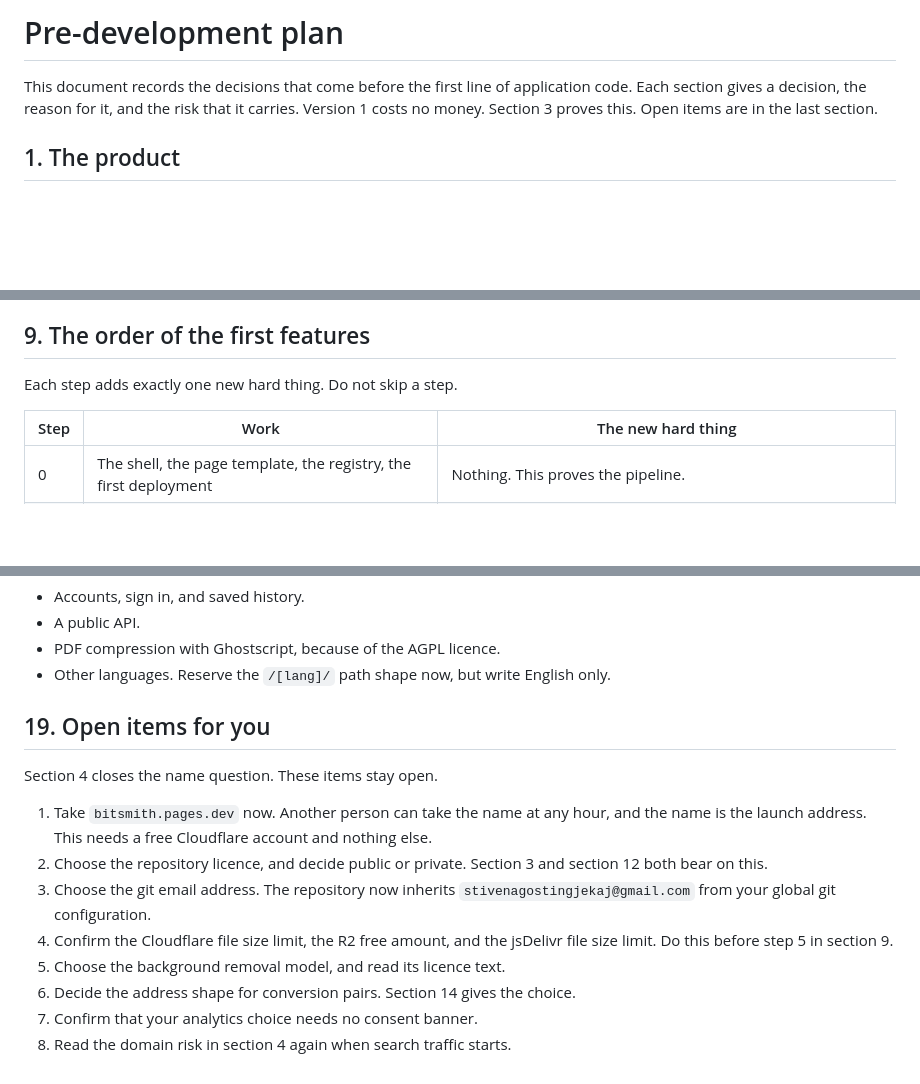
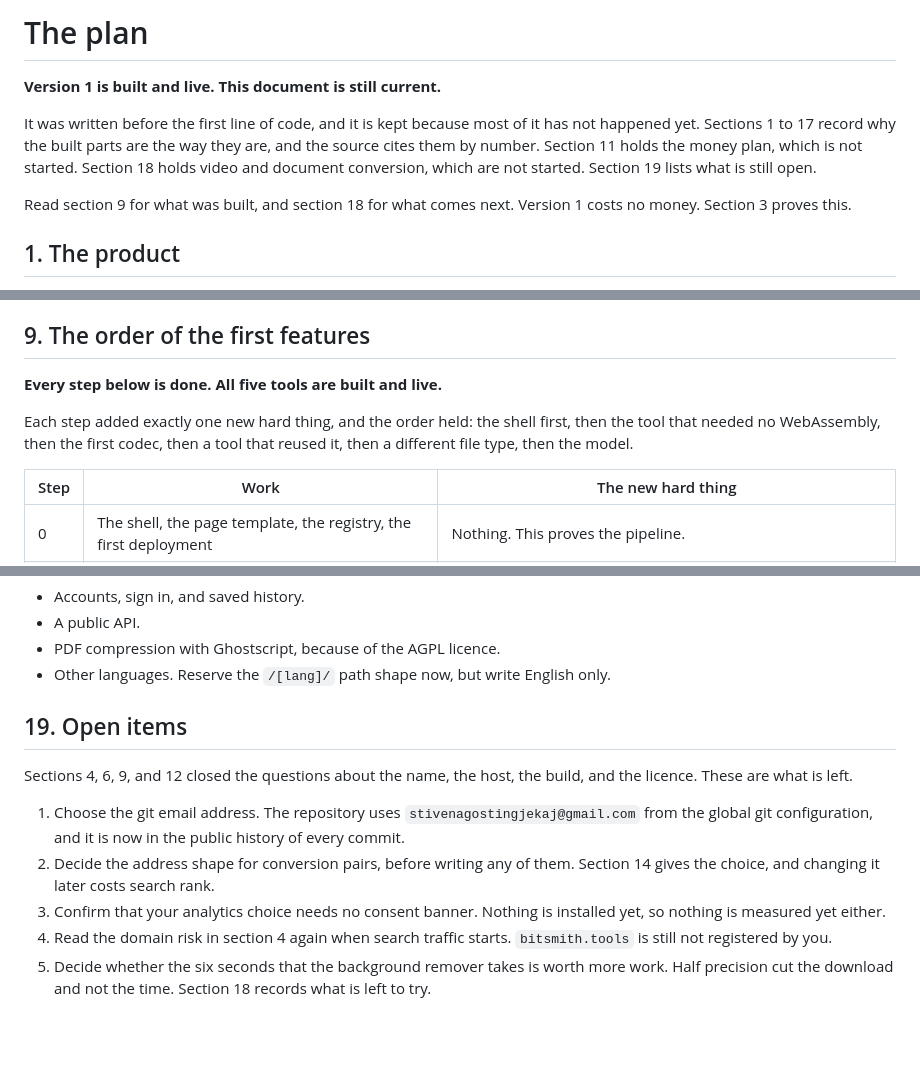
Before and after one commit to Stiven-Gjekaj/BitSmith, a Markdown page: docs/plan.md, 3 parts joined by grey strips. GitHub-like rendering; blank space fills up the shorter version.

```diff
--- a/docs/plan.md
+++ b/docs/plan.md
@@ -1,11 +1,15 @@
-# Pre-development plan
+# The plan
 
-This document records the decisions that come before the first line of
-application code.
-Each section gives a decision, the reason for it, and the risk that it
-carries.
+**Version 1 is built and live. This document is still current.**
+
+It was written before the first line of code, and it is kept because most of
+it has not happened yet. Sections 1 to 17 record why the built parts are the
+way they are, and the source cites them by number. Section 11 holds the money
+plan, which is not started. Section 18 holds video and document conversion,
+which are not started. Section 19 lists what is still open.
+
+Read section 9 for what was built, and section 18 for what comes next.
 Version 1 costs no money. Section 3 proves this.
-Open items are in the last section.
 
 ## 1. The product
 
@@ -450,8 +455,11 @@ A frozen page loses the visitor and hurts the speed score.
 
 ## 9. The order of the first features
 
-Each step adds exactly one new hard thing.
-Do not skip a step.
+**Every step below is done. All five tools are built and live.**
+
+Each step added exactly one new hard thing, and the order held: the shell
+first, then the tool that needed no WebAssembly, then the first codec, then a
+tool that reused it, then a different file type, then the model.
 
 | Step | Work | The new hard thing |
 |---|---|---|
@@ -779,22 +794,20 @@ Only keep the interface in that shape.
 - Other languages. Reserve the `/[lang]/` path shape now, but write
   English only.
 
-## 19. Open items for you
+## 19. Open items
 
-Section 4 closes the name question.
-These items stay open.
+Sections 4, 6, 9, and 12 closed the questions about the name, the host, the
+build, and the licence. These are what is left.
 
-1. Take `bitsmith.pages.dev` now. Another person can take the name at
-   any hour, and the name is the launch address. This needs a free
-   Cloudflare account and nothing else.
-2. Choose the repository licence, and decide public or private. Section
-   3 and section 12 both bear on this.
-3. Choose the git email address. The repository now inherits
-   `stivenagostingjekaj@gmail.com` from your global git configuration.
-4. Confirm the Cloudflare file size limit, the R2 free amount, and the
-   jsDelivr file size limit. Do this before step 5 in section 9.
-5. Choose the background removal model, and read its licence text.
-6. Decide the address shape for conversion pairs. Section 14 gives the
-   choice.
-7. Confirm that your analytics choice needs no consent banner.
-8. Read the domain risk in section 4 again when search traffic starts.
+1. Choose the git email address. The repository uses
+   `stivenagostingjekaj@gmail.com` from the global git configuration, and it
+   is now in the public history of every commit.
+2. Decide the address shape for conversion pairs, before writing any of them.
+   Section 14 gives the choice, and changing it later costs search rank.
+3. Confirm that your analytics choice needs no consent banner. Nothing is
+   installed yet, so nothing is measured yet either.
+4. Read the domain risk in section 4 again when search traffic starts.
+   `bitsmith.tools` is still not registered by you.
+5. Decide whether the six seconds that the background remover takes is worth
+   more work. Half precision cut the download and not the time. Section 18
+   records what is left to try.
```
Also changed, not shown: other parts of docs/plan.md (+10 -2 lines), CHANGELOG.md (+17 -0 lines), README.md (+9 -9 lines).
